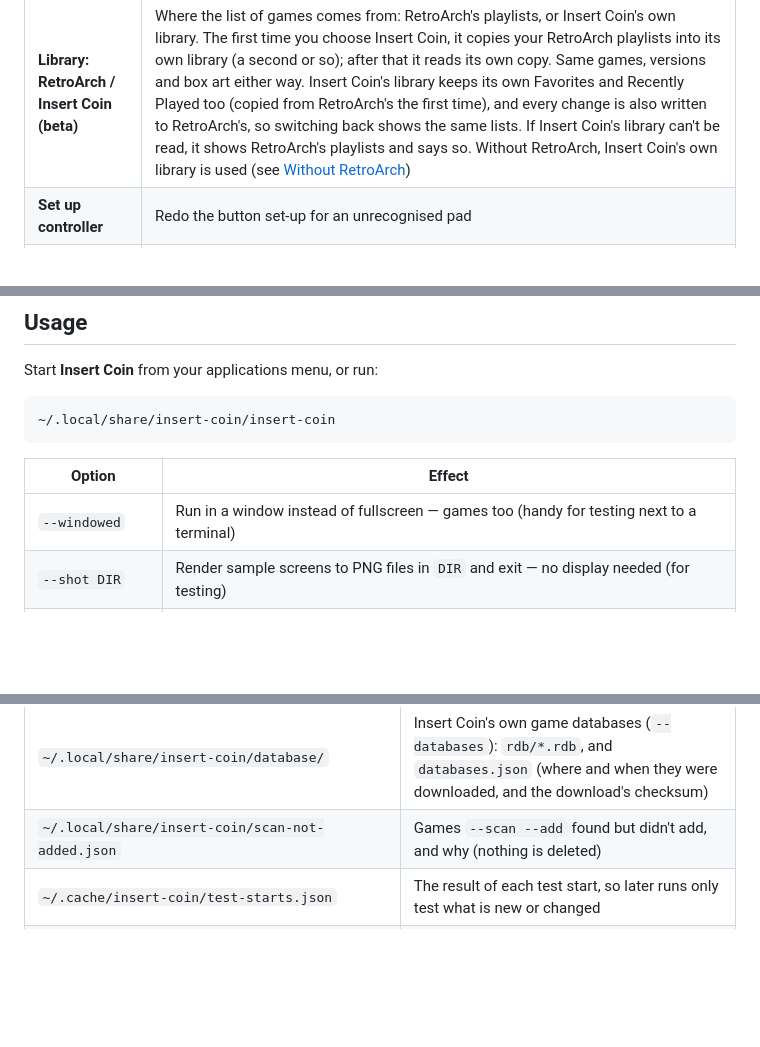
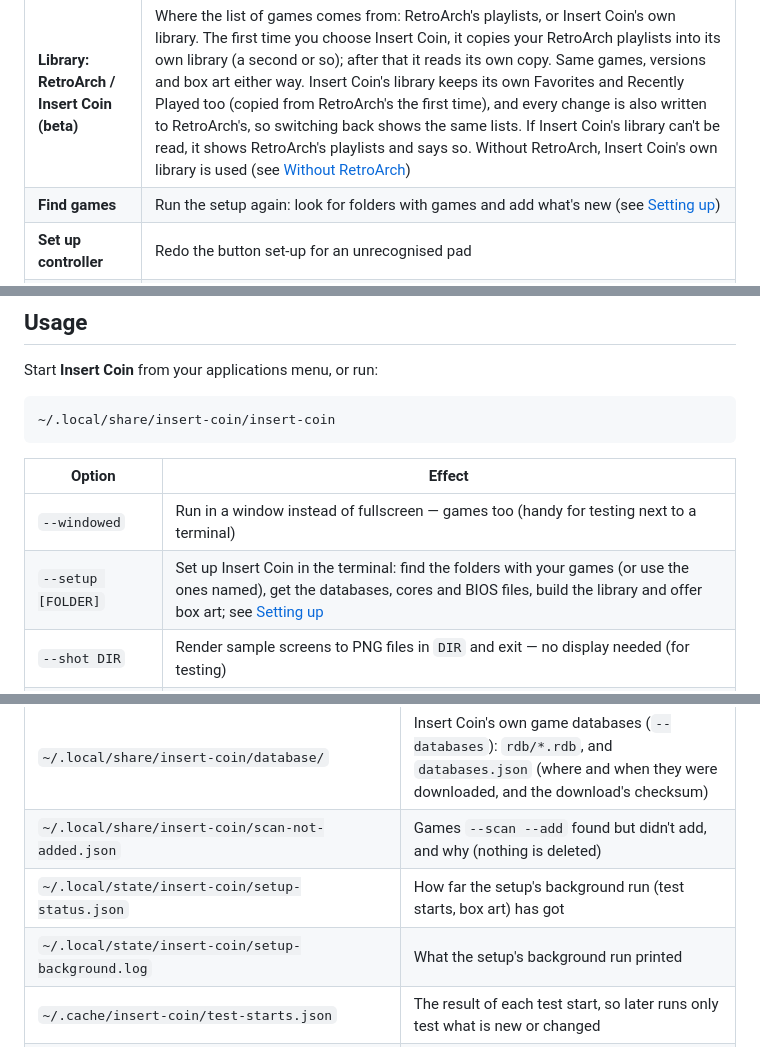
Before and after one commit to Madmartigan1/insert-coin, a Markdown page: README.md, 3 parts joined by grey strips. Drawn GitHub-style; blank space fills up the shorter version.

```diff
--- a/README.md
+++ b/README.md
@@ -151,6 +151,7 @@ back to the keyboard.
 | **Player: RetroArch / Built-in (beta)** | Which program plays your games — see [Built-in player](#built-in-player-beta) |
 | **Games: One per game / Show all** | Group copies and versions of a game into one entry, or list every ROM |
 | **Library: RetroArch / Insert Coin (beta)** | Where the list of games comes from: RetroArch's playlists, or Insert Coin's own library. The first time you choose Insert Coin, it copies your RetroArch playlists into its own library (a second or so); after that it reads its own copy. Same games, versions and box art either way. Insert Coin's library keeps its own Favorites and Recently Played too (copied from RetroArch's the first time), and every change is also written to RetroArch's, so switching back shows the same lists. If Insert Coin's library can't be read, it shows RetroArch's playlists and says so. Without RetroArch, Insert Coin's own library is used (see [Without RetroArch](#without-retroarch)) |
+| **Find games** | Run the setup again: look for folders with games and add what's new (see [Setting up](#setting-up-first-run)) |
 | **Set up controller** | Redo the button set-up for an unrecognised pad |
 | **Exit Insert Coin** | Close Insert Coin |
 
@@ -483,6 +485,7 @@ Start **Insert Coin** from your applications menu, or run:
 | Option | Effect |
 |---|---|
 | `--windowed` | Run in a window instead of fullscreen — games too (handy for testing next to a terminal) |
+| `--setup [FOLDER]` | Set up Insert Coin in the terminal: find the folders with your games (or use the ones named), get the databases, cores and BIOS files, build the library and offer box art; see [Setting up](#setting-up-first-run) |
 | `--shot DIR` | Render sample screens to PNG files in `DIR` and exit — no display needed (for testing) |
 | `--bios` | Check the BIOS files the built-in player's cores can use, and give Insert Coin its own BIOS folder (a copy of RetroArch's); see below |
 | `--copy-art` | Copy RetroArch's box art into Insert Coin's own art folder and check every picture and every game; see [Copying RetroArch's art](#copying-retroarchs-art---copy-art) |
@@ -642,6 +673,8 @@ can overwrite each other's settings.
 | `~/.local/share/insert-coin/cores/` | Insert Coin's own copies of the cores (`--cores`), and `cores.json`: where each came from, its version and checksum |
 | `~/.local/share/insert-coin/database/` | Insert Coin's own game databases (`--databases`): `rdb/*.rdb`, and `databases.json` (where and when they were downloaded, and the download's checksum) |
 | `~/.local/share/insert-coin/scan-not-added.json` | Games `--scan --add` found but didn't add, and why (nothing is deleted) |
+| `~/.local/state/insert-coin/setup-status.json` | How far the setup's background run (test starts, box art) has got |
+| `~/.local/state/insert-coin/setup-background.log` | What the setup's background run printed |
 | `~/.cache/insert-coin/test-starts.json` | The result of each test start, so later runs only test what is new or changed |
 | `~/.local/share/insert-coin/favorites.json`, `history.json` | Favorites and Recently Played for **Library: Insert Coin**, copied from RetroArch's the first time |
 | `~/.config/insert-coin/played.json` | Favorites and Recently Played for browser games, and the time of each game launch (to place them in Recently Played) |
```
Also changed, not shown: other parts of README.md (+34 -4 lines), docs/screenshots/menu.png, docs/screenshots/setup_folders.png (added), docs/screenshots/setup_working.png (added), 11 other files.
